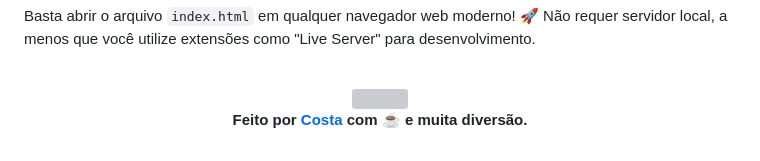
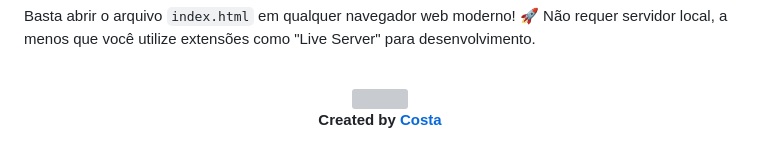
Before and after one commit to notcostaip/ibge-landing-page, a Markdown page: README.md, the part around the change. GitHub-like rendering; grey boxes are pictures that could not be loaded.

Commit message:
📝 Update footer text and bust cache

```diff
--- a/README.md
+++ b/README.md
@@ -100,6 +100,6 @@ Basta abrir o arquivo `index.html` em qualquer navegador web moderno! 🚀 Não
 
 <br/>
 
-**Feito por [Costa](https://github.com/notcostaip) com ☕ e muita diversão.**
+**Created by [Costa](https://github.com/notcostaip)**
 
 </div>
```
